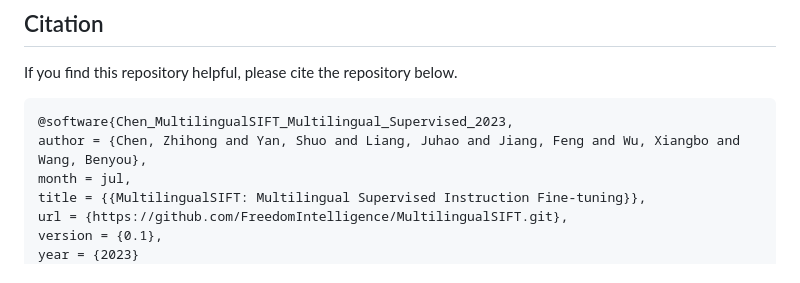
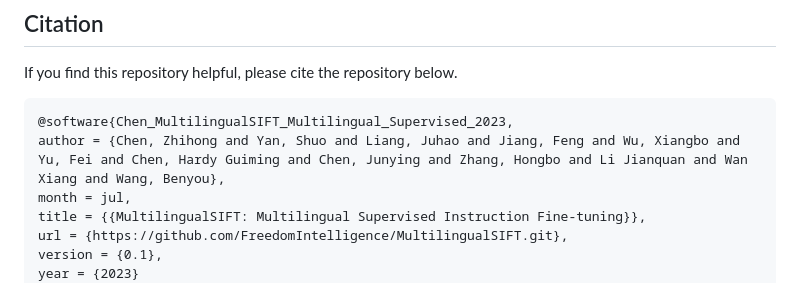
Before and after one commit to FreedomIntelligence/MultilingualSIFT, a Markdown page: README.md, the part around the change. Rendered like a GitHub page.

````diff
--- a/README.md
+++ b/README.md
@@ -93,7 +93,7 @@ If you find this repository helpful, please cite the repository below.
 
 ```angular2
 @software{Chen_MultilingualSIFT_Multilingual_Supervised_2023,
-author = {Chen, Zhihong and Yan, Shuo and Liang, Juhao and Jiang, Feng and Wu, Xiangbo and Wang, Benyou},
+author = {Chen, Zhihong and Yan, Shuo and Liang, Juhao and Jiang, Feng and Wu, Xiangbo and Yu, Fei and Chen, Hardy Guiming and Chen, Junying and Zhang, Hongbo and Li Jianquan and Wan Xiang and Wang, Benyou},
 month = jul,
 title = {{MultilingualSIFT: Multilingual Supervised Instruction Fine-tuning}},
 url = {https://github.com/FreedomIntelligence/MultilingualSIFT.git},
````
